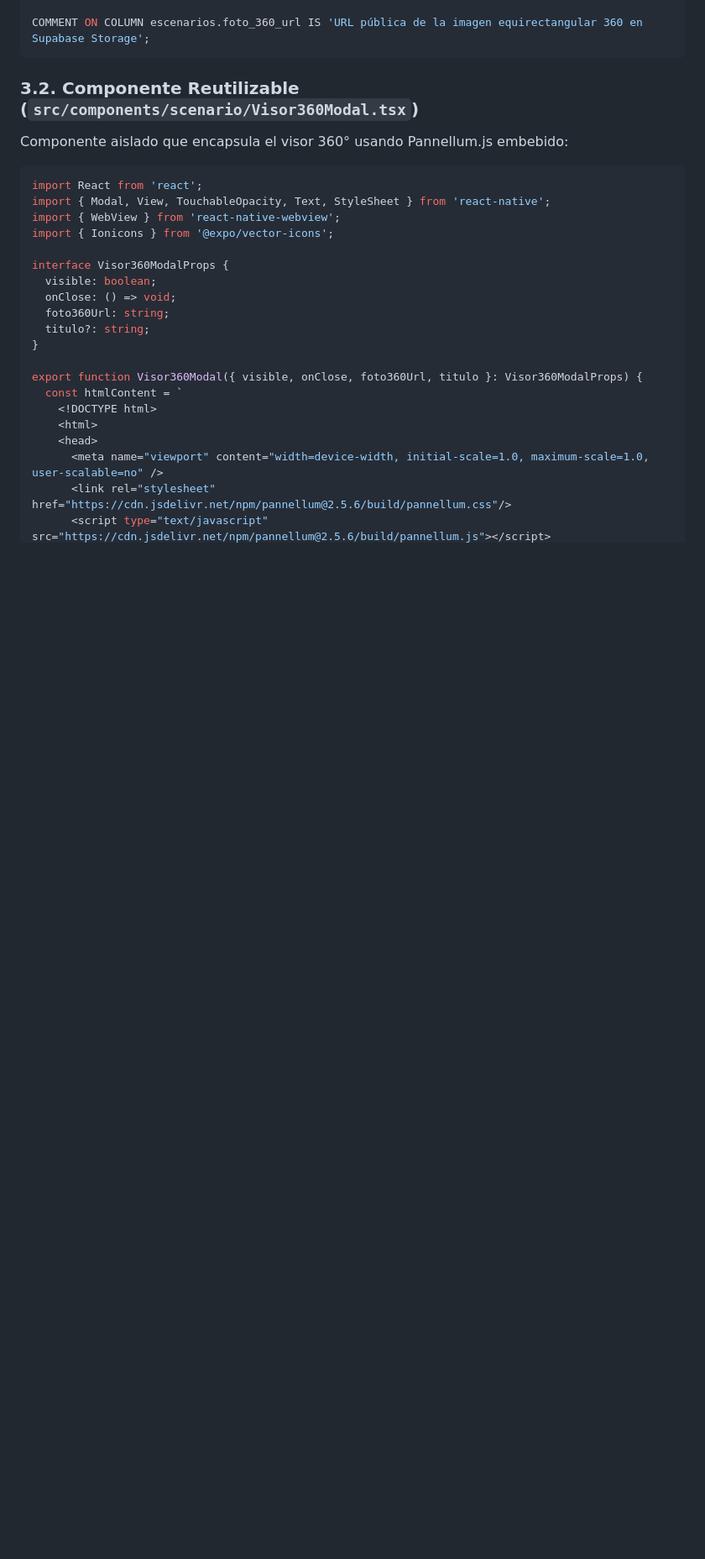
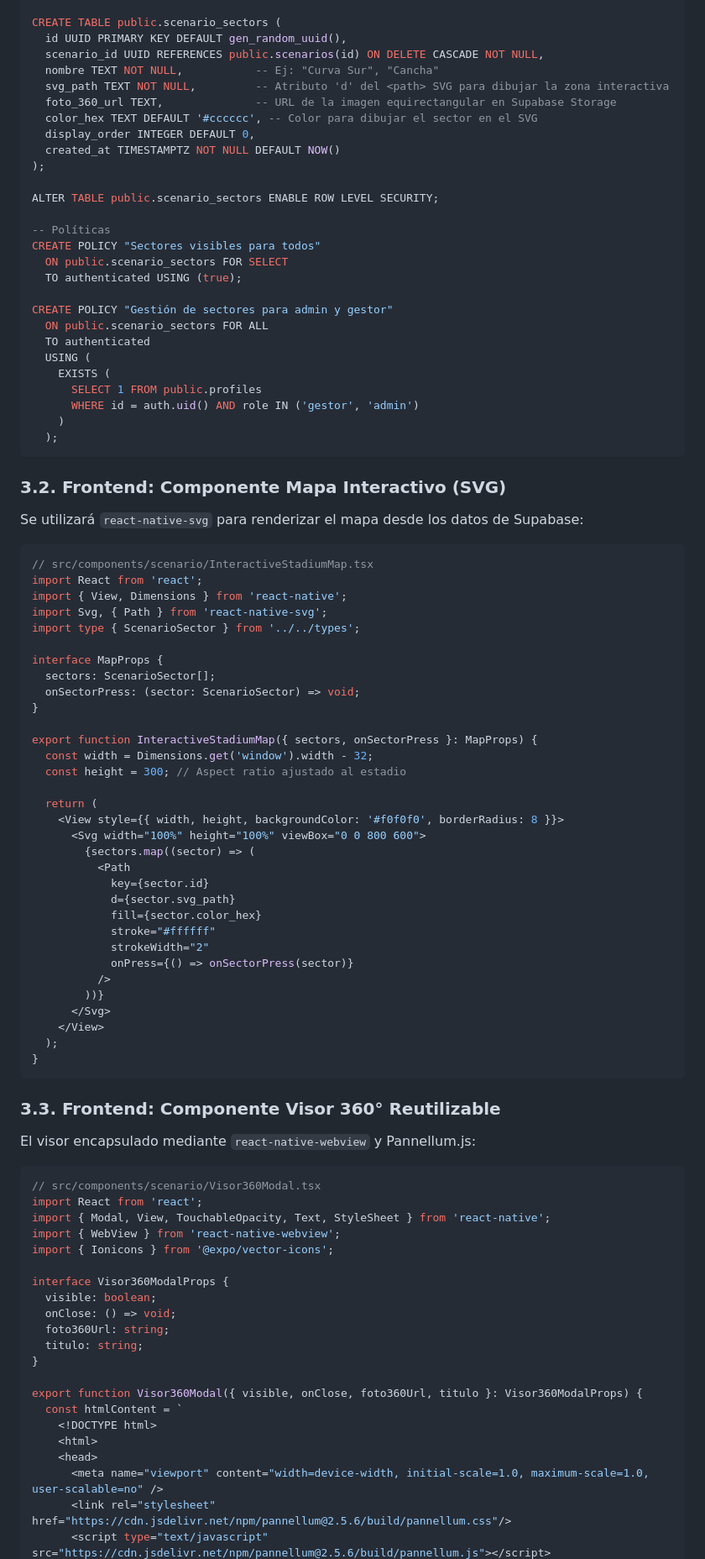
Before and after one commit to Joaquinfr87/proyecto-movil, a Markdown page: docs/scrum/PROPUESTA-MODULO-VISOR-360.md, the part around one of its changes. Shown at 84% size. Rendered like a GitHub page; blank space fills up the shorter version.

````diff
--- a/docs/scrum/PROPUESTA-MODULO-VISOR-360.md
+++ b/docs/scrum/PROPUESTA-MODULO-VISOR-360.md
@@ -52,12 +50,78 @@ ADD COLUMN IF NOT EXISTS foto_360_url TEXT;
 
-COMMENT ON COLUMN escenarios.foto_360_url IS 'URL pública de la imagen equirectangular 360 en Supabase Storage';
+CREATE TABLE public.scenario_sectors (
+  id UUID PRIMARY KEY DEFAULT gen_random_uuid(),
+  scenario_id UUID REFERENCES public.scenarios(id) ON DELETE CASCADE NOT NULL,
+  nombre TEXT NOT NULL,           -- Ej: "Curva Sur", "Cancha"
+  svg_path TEXT NOT NULL,         -- Atributo 'd' del <path> SVG para dibujar la zona interactiva
+  foto_360_url TEXT,              -- URL de la imagen equirectangular en Supabase Storage
+  color_hex TEXT DEFAULT '#cccccc', -- Color para dibujar el sector en el SVG
+  display_order INTEGER DEFAULT 0,
+  created_at TIMESTAMPTZ NOT NULL DEFAULT NOW()
+);
+
+ALTER TABLE public.scenario_sectors ENABLE ROW LEVEL SECURITY;
+
+-- Políticas
+CREATE POLICY "Sectores visibles para todos"
+  ON public.scenario_sectors FOR SELECT
+  TO authenticated USING (true);
+
+CREATE POLICY "Gestión de sectores para admin y gestor"
+  ON public.scenario_sectors FOR ALL
+  TO authenticated
+  USING (
+    EXISTS (
+      SELECT 1 FROM public.profiles
+      WHERE id = auth.uid() AND role IN ('gestor', 'admin')
+    )
+  );
 ```
 
-### 3.2. Componente Reutilizable (`src/components/scenario/Visor360Modal.tsx`)
+### 3.2. Frontend: Componente Mapa Interactivo (SVG)
 
-Componente aislado que encapsula el visor 360° usando Pannellum.js embebido:
+Se utilizará `react-native-svg` para renderizar el mapa desde los datos de Supabase:
 
 ```tsx
+// src/components/scenario/InteractiveStadiumMap.tsx
+import React from 'react';
+import { View, Dimensions } from 'react-native';
+import Svg, { Path } from 'react-native-svg';
+import type { ScenarioSector } from '../../types';
+
+interface MapProps {
+  sectors: ScenarioSector[];
+  onSectorPress: (sector: ScenarioSector) => void;
+}
+
+export function InteractiveStadiumMap({ sectors, onSectorPress }: MapProps) {
+  const width = Dimensions.get('window').width - 32;
+  const height = 300; // Aspect ratio ajustado al estadio
+
+  return (
+    <View style={{ width, height, backgroundColor: '#f0f0f0', borderRadius: 8 }}>
+      <Svg width="100%" height="100%" viewBox="0 0 800 600">
+        {sectors.map((sector) => (
+          <Path
+            key={sector.id}
+            d={sector.svg_path}
+            fill={sector.color_hex}
+            stroke="#ffffff"
+            strokeWidth="2"
+            onPress={() => onSectorPress(sector)}
+          />
+        ))}
+      </Svg>
+    </View>
+  );
+}
+```
+
+### 3.3. Frontend: Componente Visor 360° Reutilizable
+
+El visor encapsulado mediante `react-native-webview` y Pannellum.js:
+
+```tsx
+// src/components/scenario/Visor360Modal.tsx
 import React from 'react';
 import { Modal, View, TouchableOpacity, Text, StyleSheet } from 'react-native';
 import { WebView } from 'react-native-webview';
@@ -67,7 +131,7 @@ interface Visor360ModalProps {
   visible: boolean;
   onClose: () => void;
   foto360Url: string;
-  titulo?: string;
+  titulo: string;
 }
 
 export function Visor360Modal({ visible, onClose, foto360Url, titulo }: Visor360ModalProps) {
````
Also changed, not shown: other parts of docs/scrum/PROPUESTA-MODULO-VISOR-360.md (+59 -72 lines).
